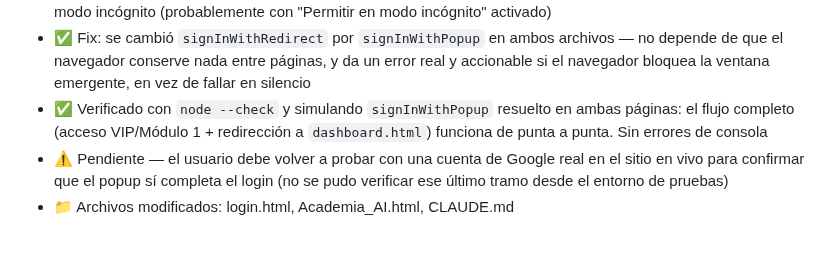
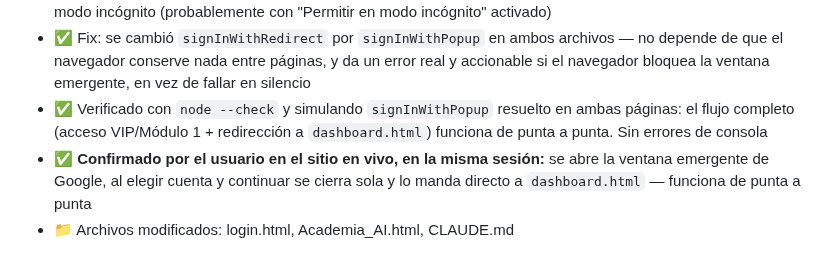
Before and after one commit to srgabarca-del/academia-ia-generaciones, a Markdown page: CLAUDE.md, the part around one of its changes. Rendered like a GitHub page.

Commit message:
Confirmar en CLAUDE.md que el login con Google funciona en vivo
El usuario probó signInWithPopup en el sitio en vivo: se abre la
ventana emergente, al elegir cuenta y continuar lo manda directo a
dashboard.html. Cierra el pendiente de la sesión 24.

Co-Authored-By: Claude Sonnet 5 <noreply@anthropic.com>

```diff
--- a/CLAUDE.md
+++ b/CLAUDE.md
@@ -506,7 +506,7 @@ sessionStorage.setItem('acceso_modulo6', '1');
 - ✅ Diagnosticado en varias rondas guiando al usuario por DevTools (dominios autorizados ✓, modo Prueba de OAuth descartado, hasta llegar a `console.log` temporales): la causa real era `signInWithRedirect` perdiendo el estado de la operación pendiente entre la ida a Google y el regreso al sitio — `getRedirectResult()` devolvía `{user: null}` sin error. Las pistas en consola (`runtime.lastError`, una petición a `googletagmanager.com` bloqueada) apuntan a una extensión del navegador del usuario interfiriendo con ese almacenamiento, incluso en modo incógnito (probablemente con "Permitir en modo incógnito" activado)
 - ✅ Fix: se cambió `signInWithRedirect` por `signInWithPopup` en ambos archivos — no depende de que el navegador conserve nada entre páginas, y da un error real y accionable si el navegador bloquea la ventana emergente, en vez de fallar en silencio
 - ✅ Verificado con `node --check` y simulando `signInWithPopup` resuelto en ambas páginas: el flujo completo (acceso VIP/Módulo 1 + redirección a `dashboard.html`) funciona de punta a punta. Sin errores de consola
-- ⚠️ Pendiente — el usuario debe volver a probar con una cuenta de Google real en el sitio en vivo para confirmar que el popup sí completa el login (no se pudo verificar ese último tramo desde el entorno de pruebas)
+- ✅ **Confirmado por el usuario en el sitio en vivo, en la misma sesión:** se abre la ventana emergente de Google, al elegir cuenta y continuar se cierra sola y lo manda directo a `dashboard.html` — funciona de punta a punta
 - 📁 Archivos modificados: login.html, Academia_AI.html, CLAUDE.md
 
 <!--
```
Also changed, not shown: other parts of CLAUDE.md (+1 -1 lines).
